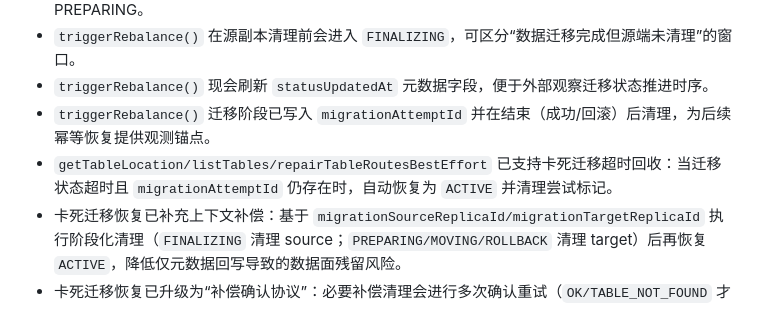
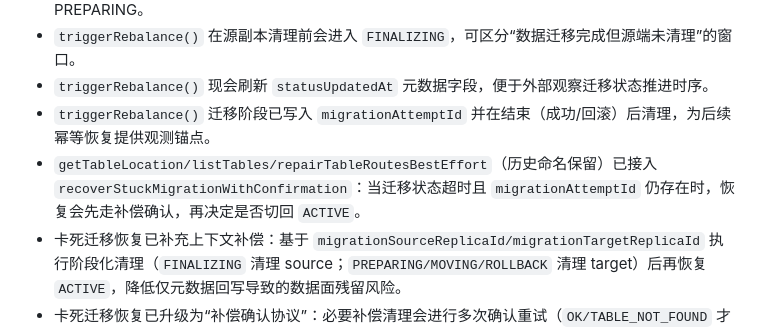
Before and after one commit to key88cb/superSQL, a Markdown page: docs/UNFINISHED_FEATURES_IMPLEMENTATION_GUIDE.md, the part around the change. GitHub-like rendering.

Commit message:
docs(master): clarify confirmed recovery behind legacy route-repair naming

```diff
--- a/docs/UNFINISHED_FEATURES_IMPLEMENTATION_GUIDE.md
+++ b/docs/UNFINISHED_FEATURES_IMPLEMENTATION_GUIDE.md
@@ -51,7 +51,7 @@
 - `triggerRebalance()` 在源副本清理前会进入 `FINALIZING`，可区分“数据迁移完成但源端未清理”的窗口。
 - `triggerRebalance()` 现会刷新 `statusUpdatedAt` 元数据字段，便于外部观察迁移状态推进时序。
 - `triggerRebalance()` 迁移阶段已写入 `migrationAttemptId` 并在结束（成功/回滚）后清理，为后续幂等恢复提供观测锚点。
-- `getTableLocation/listTables/repairTableRoutesBestEffort` 已支持卡死迁移超时回收：当迁移状态超时且 `migrationAttemptId` 仍存在时，自动恢复为 `ACTIVE` 并清理尝试标记。
+- `getTableLocation/listTables/repairTableRoutesBestEffort`（历史命名保留）已接入 `recoverStuckMigrationWithConfirmation`：当迁移状态超时且 `migrationAttemptId` 仍存在时，恢复会先走补偿确认，再决定是否切回 `ACTIVE`。
 - 卡死迁移恢复已补充上下文补偿：基于 `migrationSourceReplicaId/migrationTargetReplicaId` 执行阶段化清理（`FINALIZING` 清理 source；`PREPARING/MOVING/ROLLBACK` 清理 target）后再恢复 `ACTIVE`，降低仅元数据回写导致的数据面残留风险。
 - 卡死迁移恢复已升级为“补偿确认协议”：必要补偿清理会进行多次确认重试（`OK/TABLE_NOT_FOUND` 才算成功），未确认前不会切回 `ACTIVE`。
 - 当补偿失败或补偿对象不可解析时，迁移状态会进入 `COMPENSATING` 并保留补偿上下文（`migrationCompensationRole/migrationCompensationBlocked/migrationCompensationLastError/migrationCompensationUpdatedAtMs`），由后续读路径/修复路径继续推进直至完成。
```
Also changed, not shown: IMPLEMENTATION_STATUS.md (+1 -1 lines).
